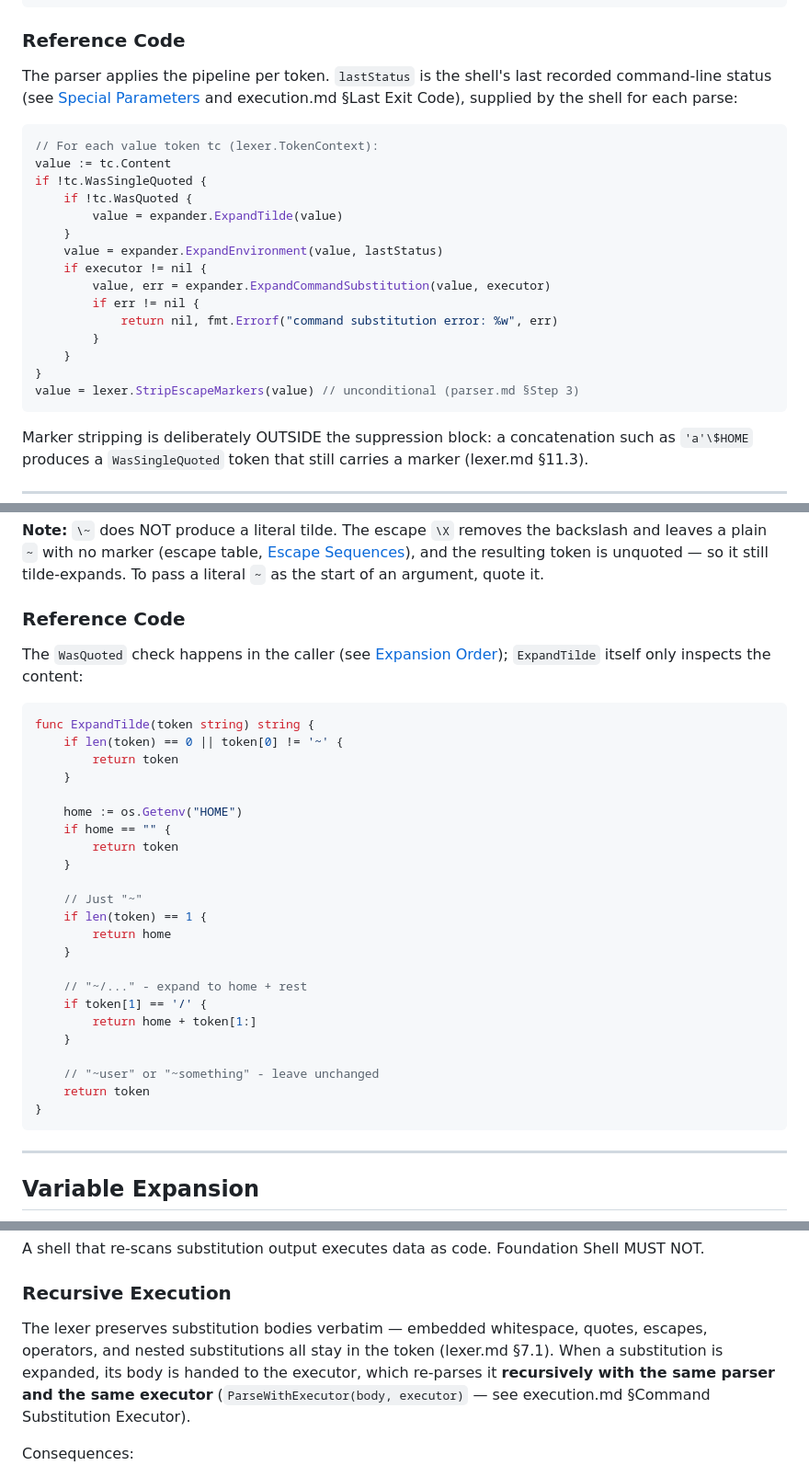
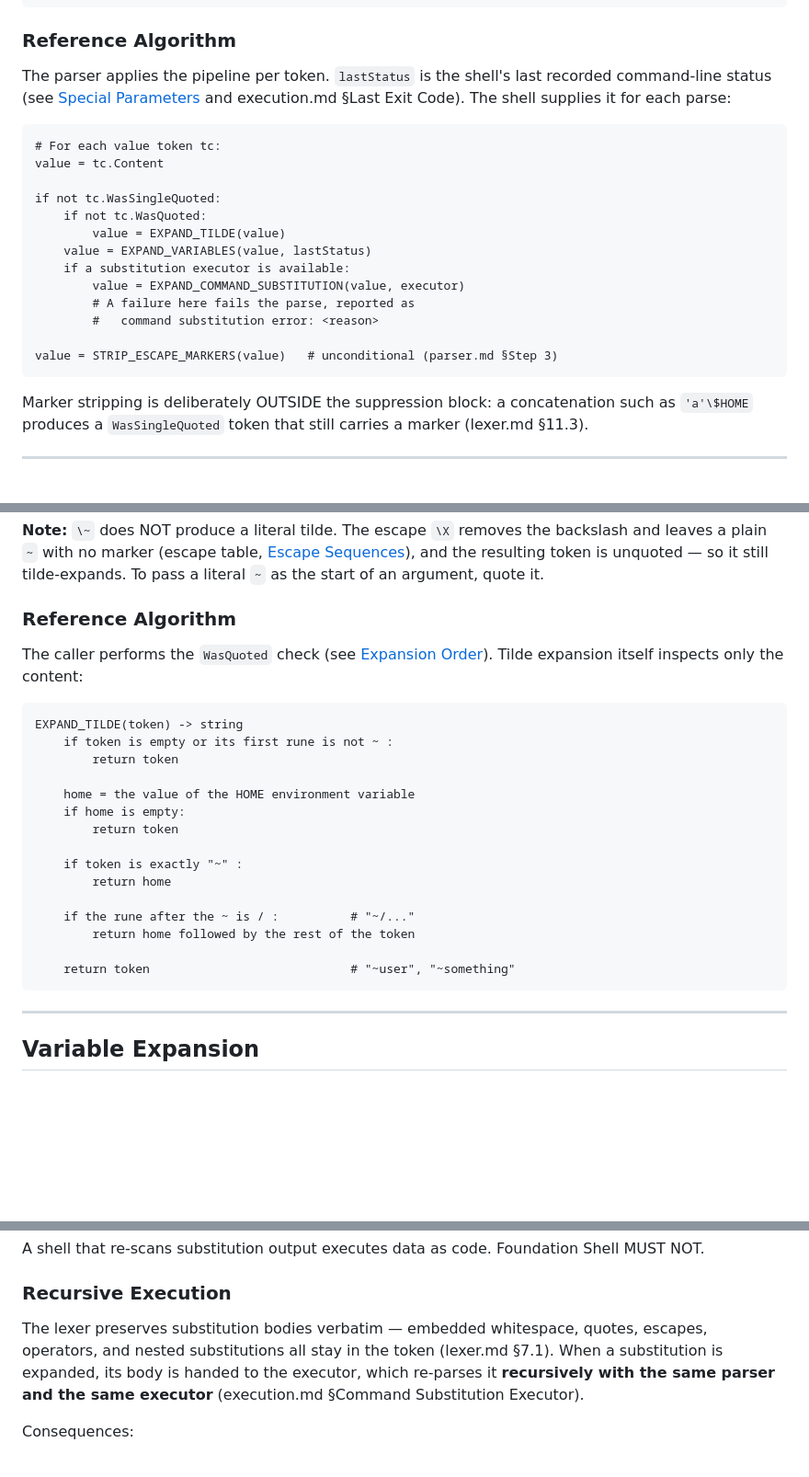
Before and after one commit to wow-look-at-my/foundation-shell-spec, a Markdown page: src/expansion.md, 3 parts joined by grey strips. Shown at 92% size. Drawn GitHub-style; blank space fills up the shorter version.

````diff
--- a/src/expansion.md
+++ b/src/expansion.md
@@ -84,26 +82,24 @@ Input Token (TokenContext)
 Expanded Token
 ```
 
-### Reference Code
+### Reference Algorithm
 
-The parser applies the pipeline per token. `lastStatus` is the shell's last recorded command-line status (see [Special Parameters](#special-parameters) and execution.md §Last Exit Code), supplied by the shell for each parse:
+The parser applies the pipeline per token. `lastStatus` is the shell's last recorded command-line status (see [Special Parameters](#special-parameters) and execution.md §Last Exit Code). The shell supplies it for each parse:
 
-```go
-// For each value token tc (lexer.TokenContext):
-value := tc.Content
-if !tc.WasSingleQuoted {
-    if !tc.WasQuoted {
-        value = expander.ExpandTilde(value)
-    }
-    value = expander.ExpandEnvironment(value, lastStatus)
-    if executor != nil {
-        value, err = expander.ExpandCommandSubstitution(value, executor)
-        if err != nil {
-            return nil, fmt.Errorf("command substitution error: %w", err)
-        }
-    }
-}
-value = lexer.StripEscapeMarkers(value) // unconditional (parser.md §Step 3)
+```
+# For each value token tc:
+value = tc.Content
+
+if not tc.WasSingleQuoted:
+    if not tc.WasQuoted:
+        value = EXPAND_TILDE(value)
+    value = EXPAND_VARIABLES(value, lastStatus)
+    if a substitution executor is available:
+        value = EXPAND_COMMAND_SUBSTITUTION(value, executor)
+        # A failure here fails the parse, reported as
+        #   command substitution error: <reason>
+
+value = STRIP_ESCAPE_MARKERS(value)   # unconditional (parser.md §Step 3)
 ```
 
 Marker stripping is deliberately OUTSIDE the suppression block: a concatenation such as `'a'\$HOME` produces a `WasSingleQuoted` token that still carries a marker (lexer.md §11.3).
@@ -172,34 +168,26 @@ echo ~/"docs"     # Outputs: ~/docs     (whole-token granularity, see above)
 
 **Note:** `\~` does NOT produce a literal tilde. The escape `\X` removes the backslash and leaves a plain `~` with no marker (escape table, [Escape Sequences](#escape-sequences)), and the resulting token is unquoted — so it still tilde-expands. To pass a literal `~` as the start of an argument, quote it.
 
-### Reference Code
+### Reference Algorithm
 
-The `WasQuoted` check happens in the caller (see [Expansion Order](#expansion-order)); `ExpandTilde` itself only inspects the content:
+The caller performs the `WasQuoted` check (see [Expansion Order](#expansion-order)). Tilde expansion itself inspects only the content:
 
-```go
-func ExpandTilde(token string) string {
-    if len(token) == 0 || token[0] != '~' {
+```
+EXPAND_TILDE(token) -> string
+    if token is empty or its first rune is not ~ :
         return token
-    }
 
-    home := os.Getenv("HOME")
-    if home == "" {
+    home = the value of the HOME environment variable
+    if home is empty:
         return token
-    }
 
-    // Just "~"
-    if len(token) == 1 {
+    if token is exactly "~" :
         return home
-    }
 
-    // "~/..." - expand to home + rest
-    if token[1] == '/' {
-        return home + token[1:]
-    }
+    if the rune after the ~ is / :          # "~/..."
+        return home followed by the rest of the token
 
-    // "~user" or "~something" - leave unchanged
-    return token
-}
+    return token                            # "~user", "~something"
 ```
 
 ---
@@ -396,7 +356,7 @@ A shell that re-scans substitution output executes data as code. Foundation Shel
 
 ### Recursive Execution
 
-The lexer preserves substitution bodies verbatim — embedded whitespace, quotes, escapes, operators, and nested substitutions all stay in the token (lexer.md §7.1). When a substitution is expanded, its body is handed to the executor, which re-parses it **recursively with the same parser and the same executor** (`ParseWithExecutor(body, executor)` — see execution.md §Command Substitution Executor).
+The lexer preserves substitution bodies verbatim — embedded whitespace, quotes, escapes, operators, and nested substitutions all stay in the token (lexer.md §7.1). When a substitution is expanded, its body is handed to the executor, which re-parses it **recursively with the same parser and the same executor** (execution.md §Command Substitution Executor).
 
 Consequences:
 
````
Also changed, not shown: other parts of src/expansion.md (+89 -141 lines), src/operators.md (+16 -25 lines), src/redirection.md (+35 -49 lines).
